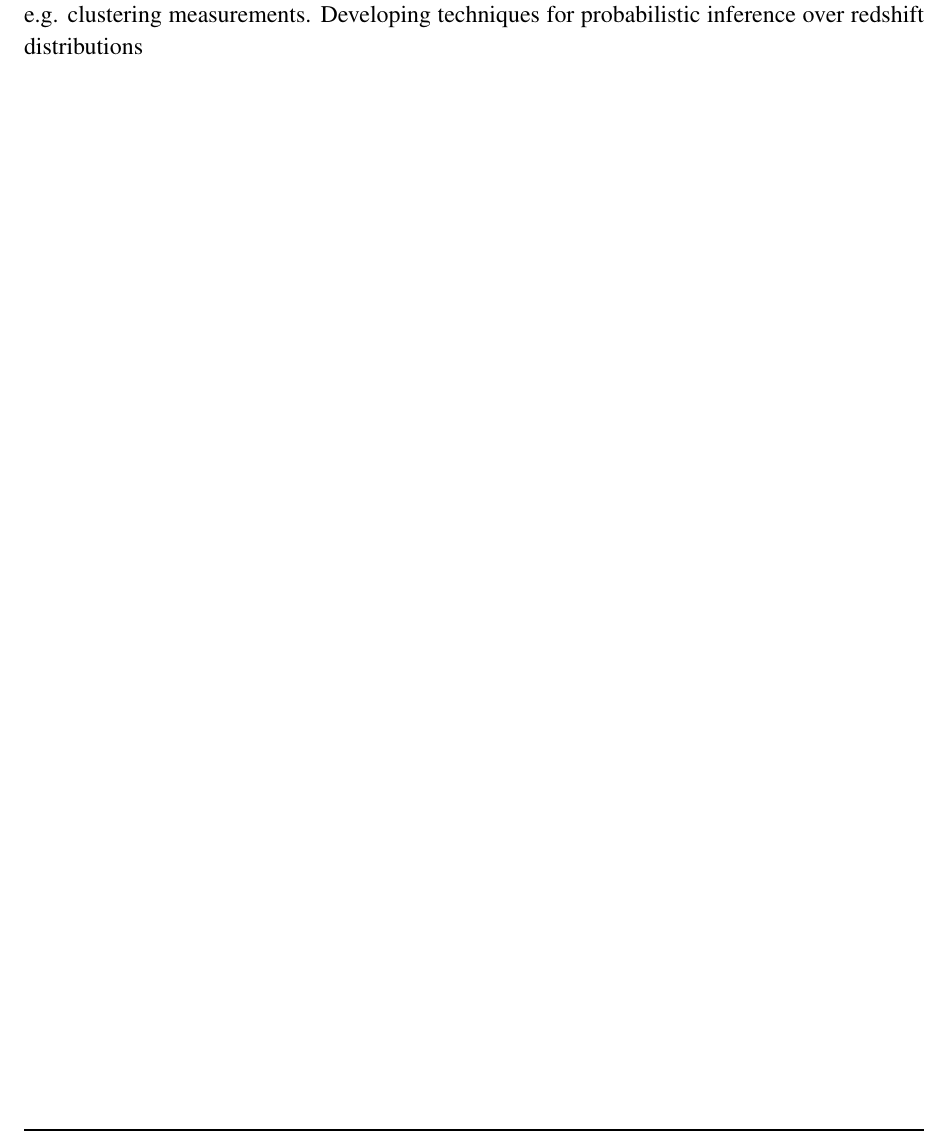
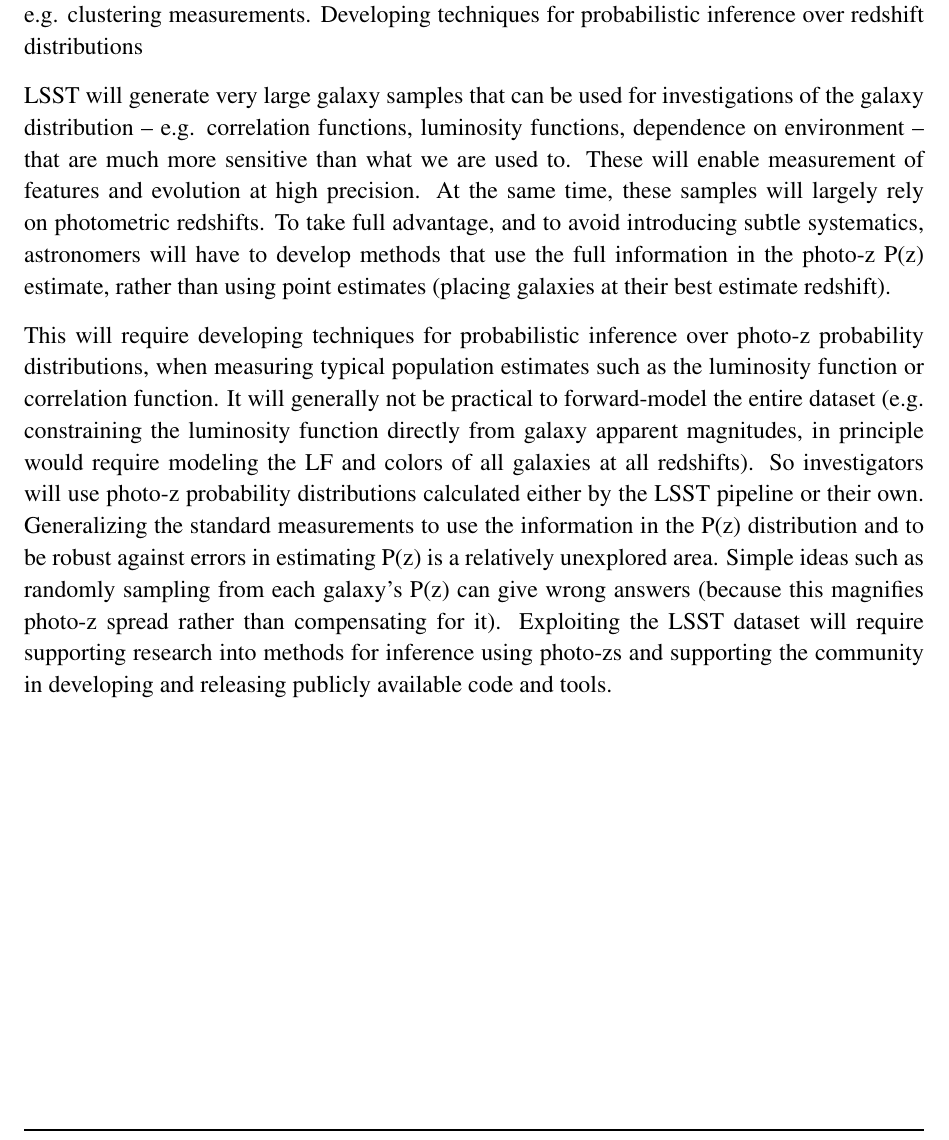
Before and after one commit to wadawson/Enabling-LSST-Dark-Energy-Science, a LaTeX document (maximizing_science_dark_energy.tex): part of page 9 of 9, cut so that both start at the same text. Compiled offline with pdfLaTeX.

Commit message:
add stats

```diff
--- a/maximizing_science_dark_energy.tex
+++ b/maximizing_science_dark_energy.tex
@@ -136,6 +136,7 @@ E) Science-driven needs for other resources: software, computing and data manage
 F) Development of statistical techniques; e.g. for utilizing photo-z pdf information/samples for, e.g. clustering measurements.  Developing techniques for probabilistic inference over redshift distributions
 % CS, EG, JN, WD, BW, EJ
 
+\input{stats}
 
 
 
```
